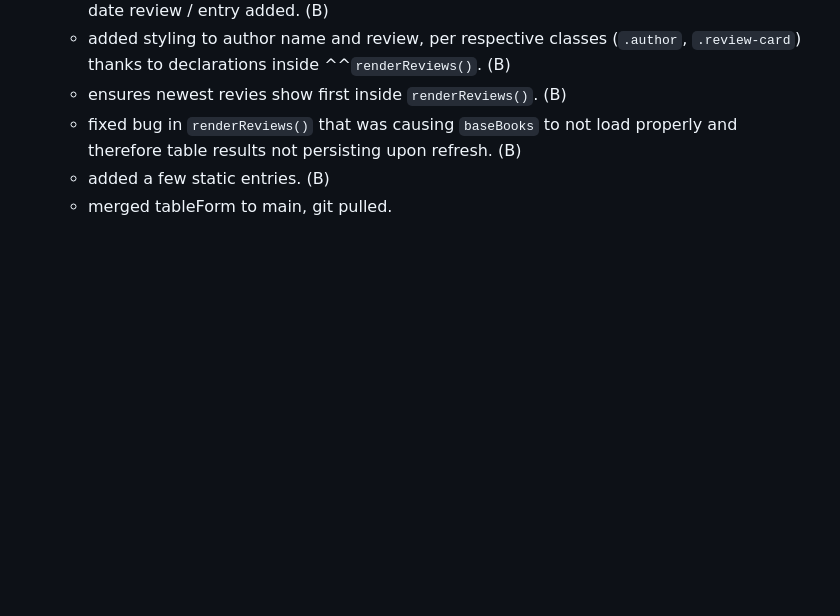
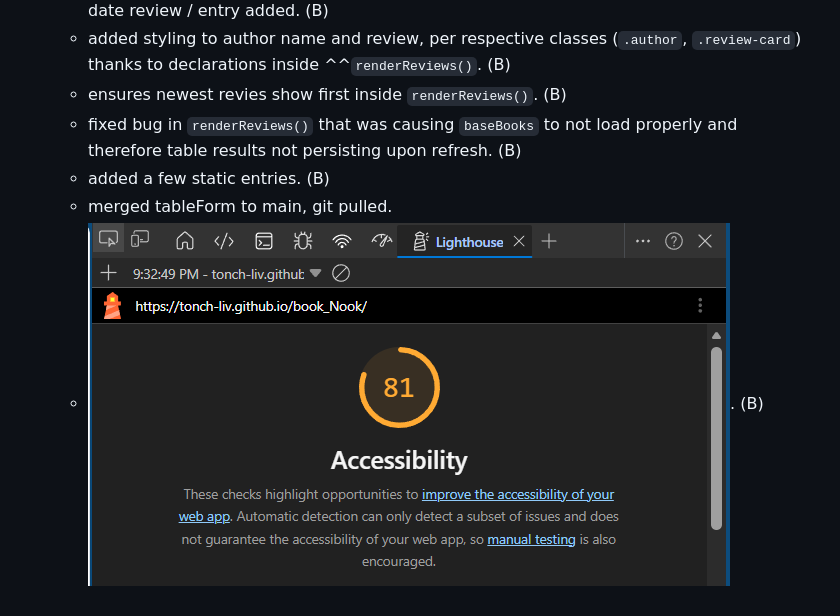
Before and after one commit to tonch-LIV/book_Nook, a Markdown page: README.md, the part around the change. GitHub-like rendering; pictures changed too: img/dayOne_lighthouse.png (added); blank space fills up the shorter version.

Commit message:
added lighthouse report

```diff
--- a/README.md
+++ b/README.md
@@ -84,3 +84,4 @@ As an avid reader; I often read more than one book at a time; starting one befor
   - fixed bug in `renderReviews()` that was causing `baseBooks` to not load properly and therefore table results not persisting upon refresh. (B)
   - added a few static entries. (B)
   - merged tableForm to main, git pulled.
+  - ![lighthouse accessibility report, 81](img/dayOne_lighthouse.png "score of 81, can improve easily"). (B)
```
